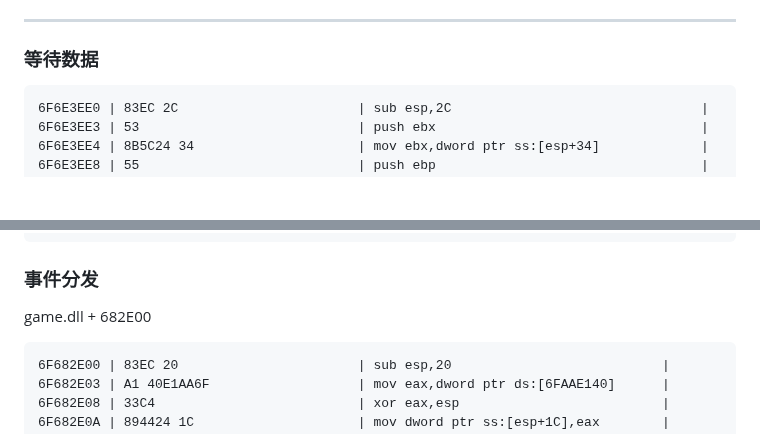
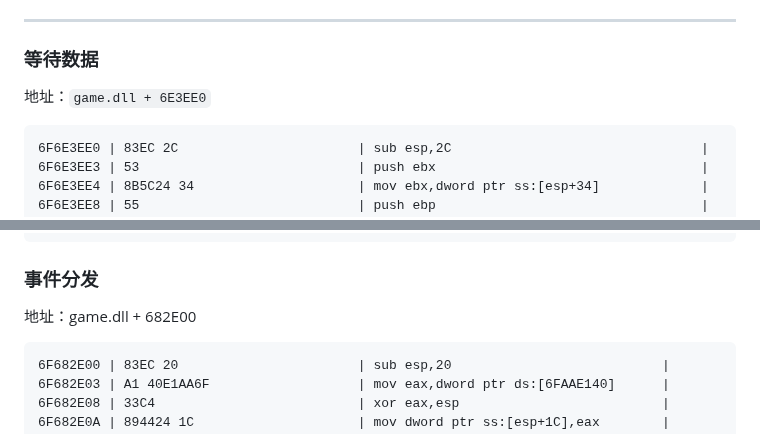
Before and after one commit to wuxiancong/War3Bot, a Markdown page: debug/War3Dialog_NETERROR_JOINGAMENOTFOUND.md, 2 parts joined by grey strips. Rendered like a GitHub page; blank space fills up the shorter version.

````diff
--- a/debug/War3Dialog_NETERROR_JOINGAMENOTFOUND.md
+++ b/debug/War3Dialog_NETERROR_JOINGAMENOTFOUND.md
@@ -1464,6 +1464,7 @@ game.dll + 4C2360
 ---
 
 ### 等待数据
+地址：`game.dll + 6E3EE0`
 
 ```assembly
 6F6E3EE0 | 83EC 2C                       | sub esp,2C                                |
@@ -1606,7 +1607,7 @@ game.dll + 4C2360
 
 ### 事件分发
 
-game.dll + 682E00
+地址：game.dll + 682E00
 
 ```assembly
 6F682E00 | 83EC 20                       | sub esp,20                           |
````
